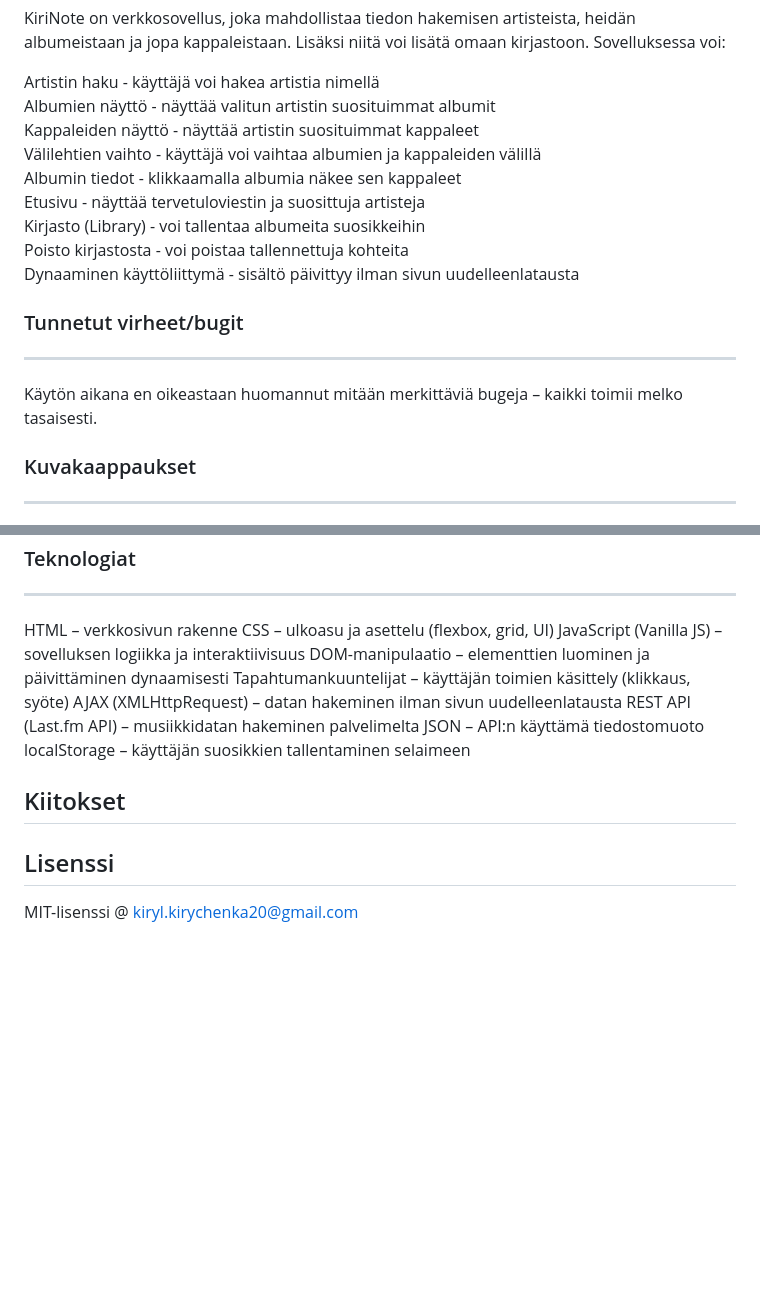
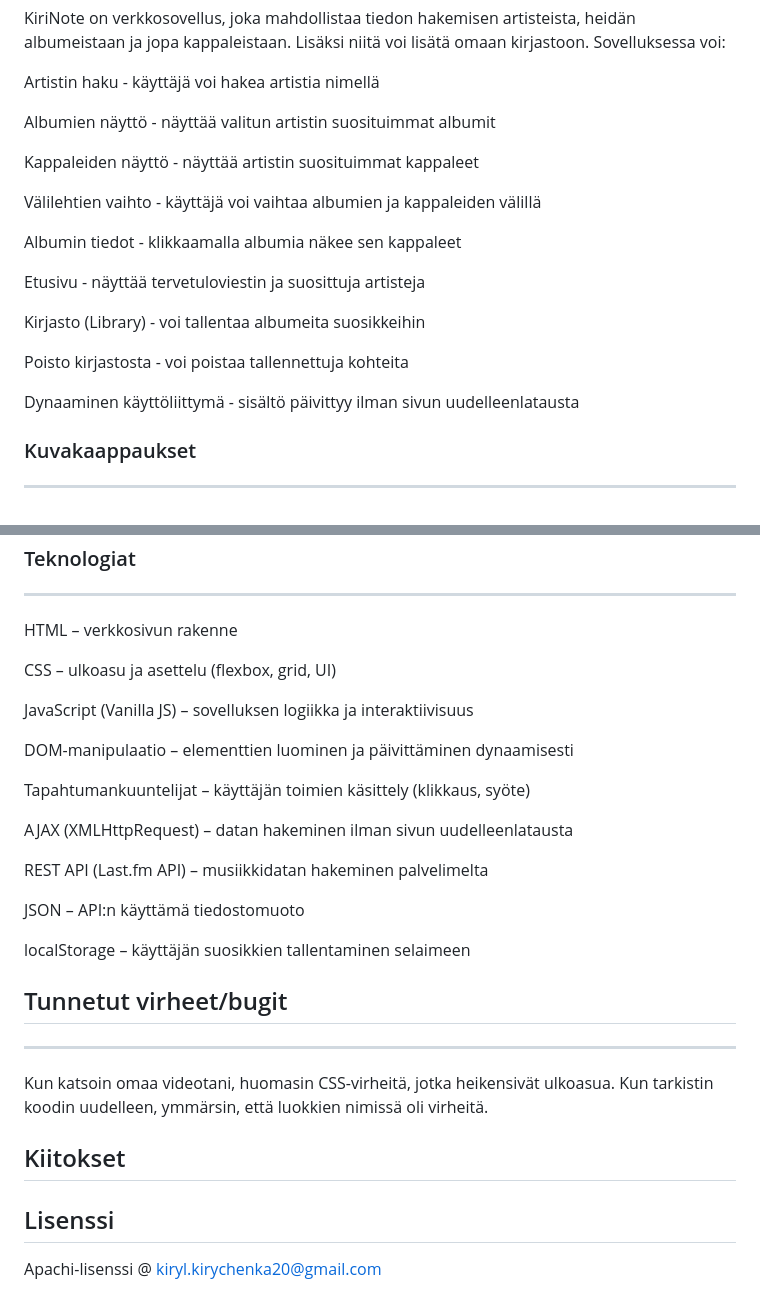
Before and after one commit to Bobito1923/Project-2a-AJAX-call-to-a-live-REST-API, a Markdown page: readme.md, 2 parts joined by grey strips. Rendered like a GitHub page; blank space fills up the shorter version.

Commit message:
Revise README with project updates and corrections
Updated project details, technology stack, and fixed minor errors in the README.

```diff
--- a/readme.md
+++ b/readme.md
@@ -26,17 +26,22 @@ KiriNote on verkkosovellus, joka mahdollistaa tiedon hakemisen artisteista, heid
 Sovelluksessa voi:
 
 Artistin haku - käyttäjä voi hakea artistia nimellä
+
 Albumien näyttö - näyttää valitun artistin suosituimmat albumit
+
 Kappaleiden näyttö - näyttää artistin suosituimmat kappaleet
+
 Välilehtien vaihto - käyttäjä voi vaihtaa albumien ja kappaleiden välillä
+
 Albumin tiedot - klikkaamalla albumia näkee sen kappaleet
+
 Etusivu - näyttää tervetuloviestin ja suosittuja artisteja
+
 Kirjasto (Library) - voi tallentaa albumeita suosikkeihin
+
 Poisto kirjastosta - voi poistaa tallennettuja kohteita
+
 Dynaaminen käyttöliittymä - sisältö päivittyy ilman sivun uudelleenlatausta
 
- ### Tunnetut virheet/bugit
-  ___
-Käytön aikana en oikeastaan huomannut mitään merkittäviä bugeja – kaikki toimii melko tasaisesti.
  ### Kuvakaappaukset
   ___
@@ -49,17 +54,29 @@ Sovelluksen käyttämiseksi täytyy ladata kaikki tiedostot paitsi lisenssi ja R
  ___
 
 HTML – verkkosivun rakenne
+
 CSS – ulkoasu ja asettelu (flexbox, grid, UI)
+
 JavaScript (Vanilla JS) – sovelluksen logiikka ja interaktiivisuus
+
 DOM-manipulaatio – elementtien luominen ja päivittäminen dynaamisesti
+
 Tapahtumankuuntelijat – käyttäjän toimien käsittely (klikkaus, syöte)
+
 AJAX (XMLHttpRequest) – datan hakeminen ilman sivun uudelleenlatausta
+
 REST API (Last.fm API) – musiikkidatan hakeminen palvelimelta
+
 JSON – API:n käyttämä tiedostomuoto
+
 localStorage – käyttäjän suosikkien tallentaminen selaimeen
+
+## Tunnetut virheet/bugit
+  ___
+Kun katsoin omaa videotani, huomasin CSS-virheitä, jotka heikensivät ulkoasua. Kun tarkistin koodin uudelleen, ymmärsin, että luokkien nimissä oli virheitä.
 
  ## Kiitokset
 
 
  ## Lisenssi
-MIT-lisenssi @ kiryl.kirychenka20@gmail.com
+Apachi-lisenssi @ kiryl.kirychenka20@gmail.com
```
Also changed, not shown: other parts of readme.md (+1 -1 lines).
